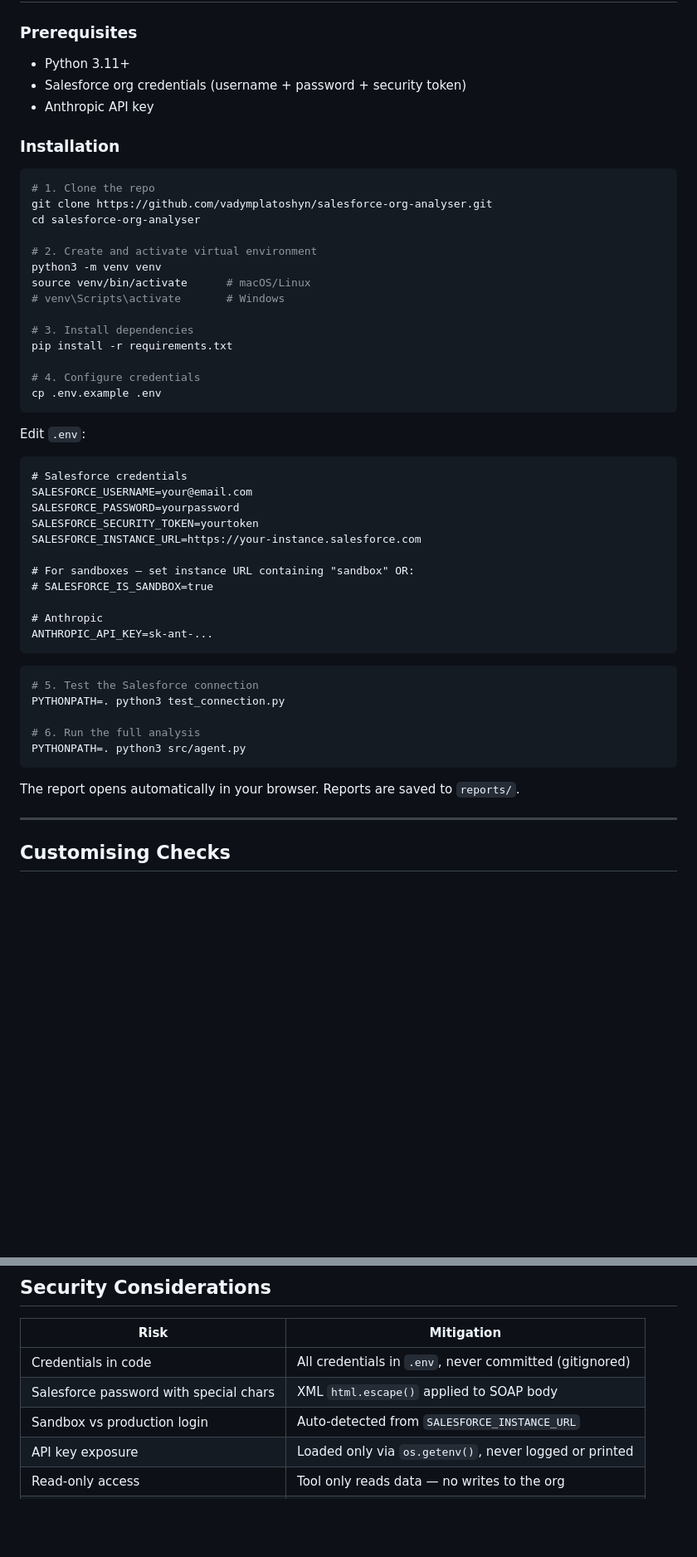
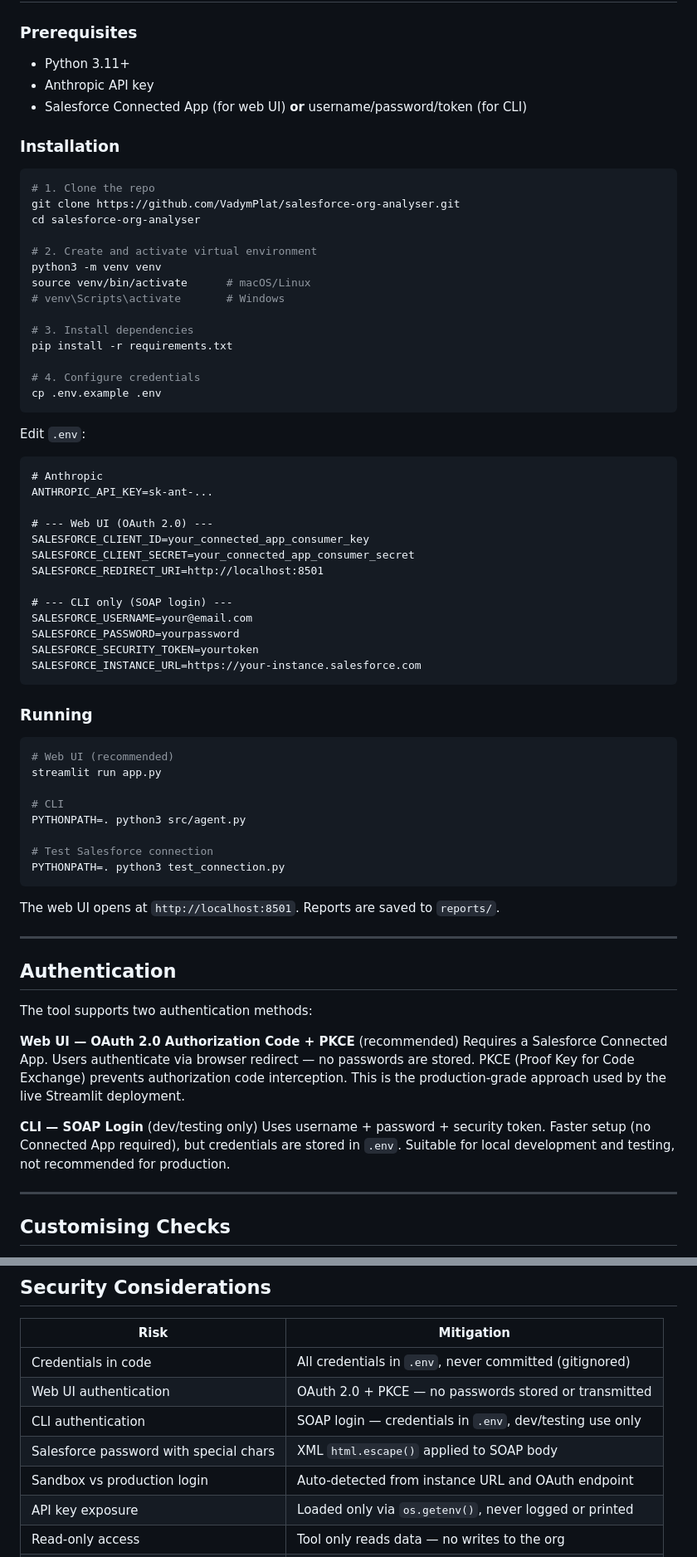
Before and after one commit to VadymPlat/salesforce-org-analyser, a Markdown page: README.md, 2 parts joined by grey strips. Shown at 83% size. Rendered like a GitHub page; blank space fills up the shorter version.

````diff
--- a/README.md
+++ b/README.md
@@ -226,14 +233,14 @@ salesforce-org-analyser/
 ### Prerequisites
 
 - Python 3.11+
-- Salesforce org credentials (username + password + security token)
 - Anthropic API key
+- Salesforce Connected App (for web UI) **or** username/password/token (for CLI)
 
 ### Installation
 
 ```bash
 # 1. Clone the repo
-git clone https://github.com/vadymplatoshyn/salesforce-org-analyser.git
+git clone https://github.com/VadymPlat/salesforce-org-analyser.git
 cd salesforce-org-analyser
 
 # 2. Create and activate virtual environment
@@ -251,28 +258,47 @@ cp .env.example .env
 Edit `.env`:
 
 ```dotenv
-# Salesforce credentials
+# Anthropic
+ANTHROPIC_API_KEY=sk-ant-...
+
+# --- Web UI (OAuth 2.0) ---
+SALESFORCE_CLIENT_ID=your_connected_app_consumer_key
+SALESFORCE_CLIENT_SECRET=your_connected_app_consumer_secret
+SALESFORCE_REDIRECT_URI=http://localhost:8501
+
+# --- CLI only (SOAP login) ---
 SALESFORCE_USERNAME=your@email.com
 SALESFORCE_PASSWORD=yourpassword
 SALESFORCE_SECURITY_TOKEN=yourtoken
 SALESFORCE_INSTANCE_URL=https://your-instance.salesforce.com
-
-# For sandboxes — set instance URL containing "sandbox" OR:
-# SALESFORCE_IS_SANDBOX=true
-
-# Anthropic
-ANTHROPIC_API_KEY=sk-ant-...
 ```
 
+### Running
+
 ```bash
-# 5. Test the Salesforce connection
+# Web UI (recommended)
+streamlit run app.py
+
+# CLI
+PYTHONPATH=. python3 src/agent.py
+
+# Test Salesforce connection
 PYTHONPATH=. python3 test_connection.py
-
-# 6. Run the full analysis
-PYTHONPATH=. python3 src/agent.py
 ```
 
-The report opens automatically in your browser. Reports are saved to `reports/`.
+The web UI opens at `http://localhost:8501`. Reports are saved to `reports/`.
+
+---
+
+## Authentication
+
+The tool supports two authentication methods:
+
+**Web UI — OAuth 2.0 Authorization Code + PKCE** (recommended)
+Requires a Salesforce Connected App. Users authenticate via browser redirect — no passwords are stored. PKCE (Proof Key for Code Exchange) prevents authorization code interception. This is the production-grade approach used by the live Streamlit deployment.
+
+**CLI — SOAP Login** (dev/testing only)
+Uses username + password + security token. Faster setup (no Connected App required), but credentials are stored in `.env`. Suitable for local development and testing, not recommended for production.
 
 ---
 
@@ -326,8 +352,10 @@ The pharmaceutical sandbox correctly flagged: no MFA enforcement, 47 admin users
 | Risk | Mitigation |
 |------|-----------|
 | Credentials in code | All credentials in `.env`, never committed (gitignored) |
+| Web UI authentication | OAuth 2.0 + PKCE — no passwords stored or transmitted |
+| CLI authentication | SOAP login — credentials in `.env`, dev/testing use only |
 | Salesforce password with special chars | XML `html.escape()` applied to SOAP body |
-| Sandbox vs production login | Auto-detected from `SALESFORCE_INSTANCE_URL` |
+| Sandbox vs production login | Auto-detected from instance URL and OAuth endpoint |
 | API key exposure | Loaded only via `os.getenv()`, never logged or printed |
 | Read-only access | Tool only reads data — no writes to the org |
 | Report contents | Reports saved locally, not transmitted anywhere |
````
Also changed, not shown: other parts of README.md (+37 -30 lines), CLAUDE.md (+50 -9 lines).
